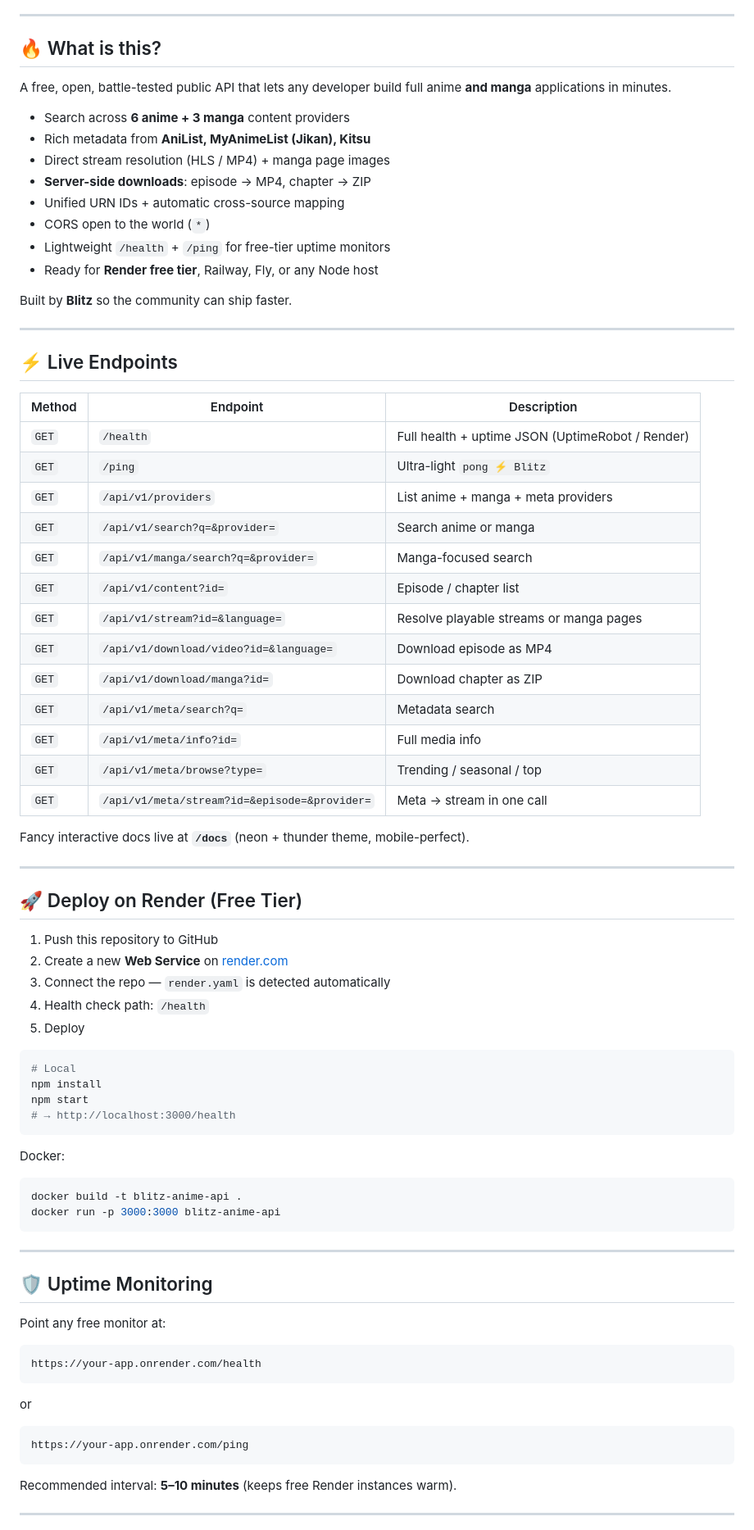
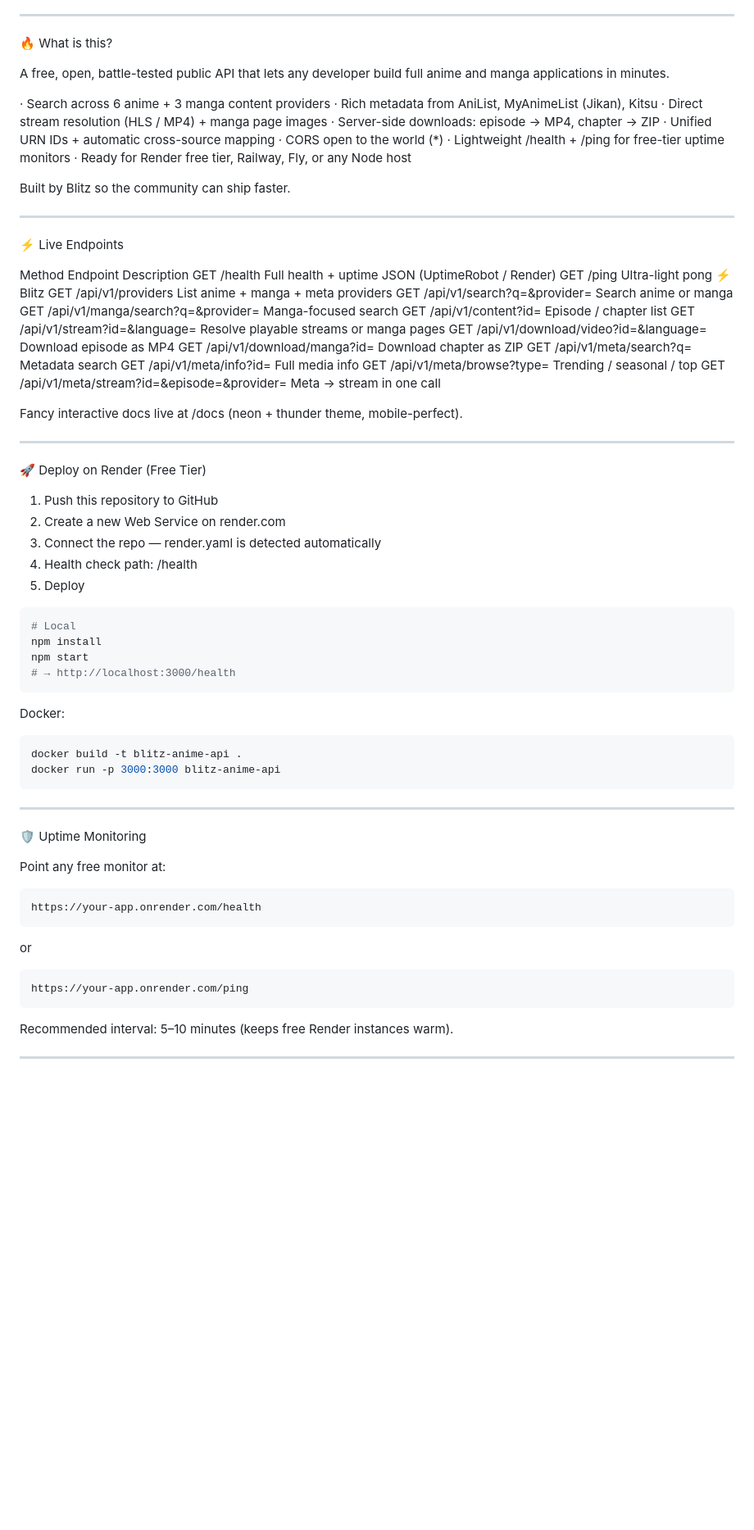
Before and after one commit to blitzlabx/blitz-anime-api, a Markdown page: README.md, the part around one of its changes. Shown at 82% size. Rendered like a GitHub page; blank space fills up the shorter version.

````diff
--- a/README.md
+++ b/README.md
@@ -29,51 +29,50 @@
 
 ---
 
-## 🔥 What is this?
+🔥 What is this?
 
-A free, open, battle-tested public API that lets any developer build full anime **and manga** applications in minutes.
+A free, open, battle-tested public API that lets any developer build full anime and manga applications in minutes.
 
-- Search across **6 anime + 3 manga** content providers
-- Rich metadata from **AniList, MyAnimeList (Jikan), Kitsu**
-- Direct stream resolution (HLS / MP4) + manga page images
-- **Server-side downloads**: episode → MP4, chapter → ZIP
-- Unified URN IDs + automatic cross-source mapping
-- CORS open to the world (`*`)
-- Lightweight `/health` + `/ping` for free-tier uptime monitors
-- Ready for **Render free tier**, Railway, Fly, or any Node host
+· Search across 6 anime + 3 manga content providers
+· Rich metadata from AniList, MyAnimeList (Jikan), Kitsu
+· Direct stream resolution (HLS / MP4) + manga page images
+· Server-side downloads: episode → MP4, chapter → ZIP
+· Unified URN IDs + automatic cross-source mapping
+· CORS open to the world (*)
+· Lightweight /health + /ping for free-tier uptime monitors
+· Ready for Render free tier, Railway, Fly, or any Node host
 
-Built by **Blitz** so the community can ship faster.
+Built by Blitz so the community can ship faster.
 
 ---
 
-## ⚡ Live Endpoints
+⚡ Live Endpoints
 
-| Method | Endpoint | Description |
-|--------|----------|-------------|
-| `GET` | `/health` | Full health + uptime JSON (UptimeRobot / Render) |
-| `GET` | `/ping` | Ultra-light `pong ⚡ Blitz` |
-| `GET` | `/api/v1/providers` | List anime + manga + meta providers |
-| `GET` | `/api/v1/search?q=&provider=` | Search anime or manga |
-| `GET` | `/api/v1/manga/search?q=&provider=` | Manga-focused search |
-| `GET` | `/api/v1/content?id=` | Episode / chapter list |
-| `GET` | `/api/v1/stream?id=&language=` | Resolve playable streams or manga pages |
-| `GET` | `/api/v1/download/video?id=&language=` | Download episode as MP4 |
-| `GET` | `/api/v1/download/manga?id=` | Download chapter as ZIP |
-| `GET` | `/api/v1/meta/search?q=` | Metadata search |
-| `GET` | `/api/v1/meta/info?id=` | Full media info |
-| `GET` | `/api/v1/meta/browse?type=` | Trending / seasonal / top |
-| `GET` | `/api/v1/meta/stream?id=&episode=&provider=` | Meta → stream in one call |
+Method Endpoint Description
+GET /health Full health + uptime JSON (UptimeRobot / Render)
+GET /ping Ultra-light pong ⚡ Blitz
+GET /api/v1/providers List anime + manga + meta providers
+GET /api/v1/search?q=&provider= Search anime or manga
+GET /api/v1/manga/search?q=&provider= Manga-focused search
+GET /api/v1/content?id= Episode / chapter list
+GET /api/v1/stream?id=&language= Resolve playable streams or manga pages
+GET /api/v1/download/video?id=&language= Download episode as MP4
+GET /api/v1/download/manga?id= Download chapter as ZIP
+GET /api/v1/meta/search?q= Metadata search
+GET /api/v1/meta/info?id= Full media info
+GET /api/v1/meta/browse?type= Trending / seasonal / top
+GET /api/v1/meta/stream?id=&episode=&provider= Meta → stream in one call
 
-Fancy interactive docs live at **`/docs`** (neon + thunder theme, mobile-perfect).
+Fancy interactive docs live at /docs (neon + thunder theme, mobile-perfect).
 
 ---
 
-## 🚀 Deploy on Render (Free Tier)
+🚀 Deploy on Render (Free Tier)
 
 1. Push this repository to GitHub
-2. Create a new **Web Service** on [render.com](https://render.com)
-3. Connect the repo — `render.yaml` is detected automatically
-4. Health check path: `/health`
+2. Create a new Web Service on render.com
+3. Connect the repo — render.yaml is detected automatically
+4. Health check path: /health
 5. Deploy
 
 ```bash
@@ -92,7 +91,7 @@ docker run -p 3000:3000 blitz-anime-api
 
 ---
 
-## 🛡 Uptime Monitoring
+🛡 Uptime Monitoring
 
 Point any free monitor at:
 
@@ -106,7 +105,7 @@ or
 https://your-app.onrender.com/ping
 ```
 
-Recommended interval: **5–10 minutes** (keeps free Render instances warm).
+Recommended interval: 5–10 minutes (keeps free Render instances warm).
 
 ---
 
````
Also changed, not shown: other parts of README.md (+13 -14 lines).
